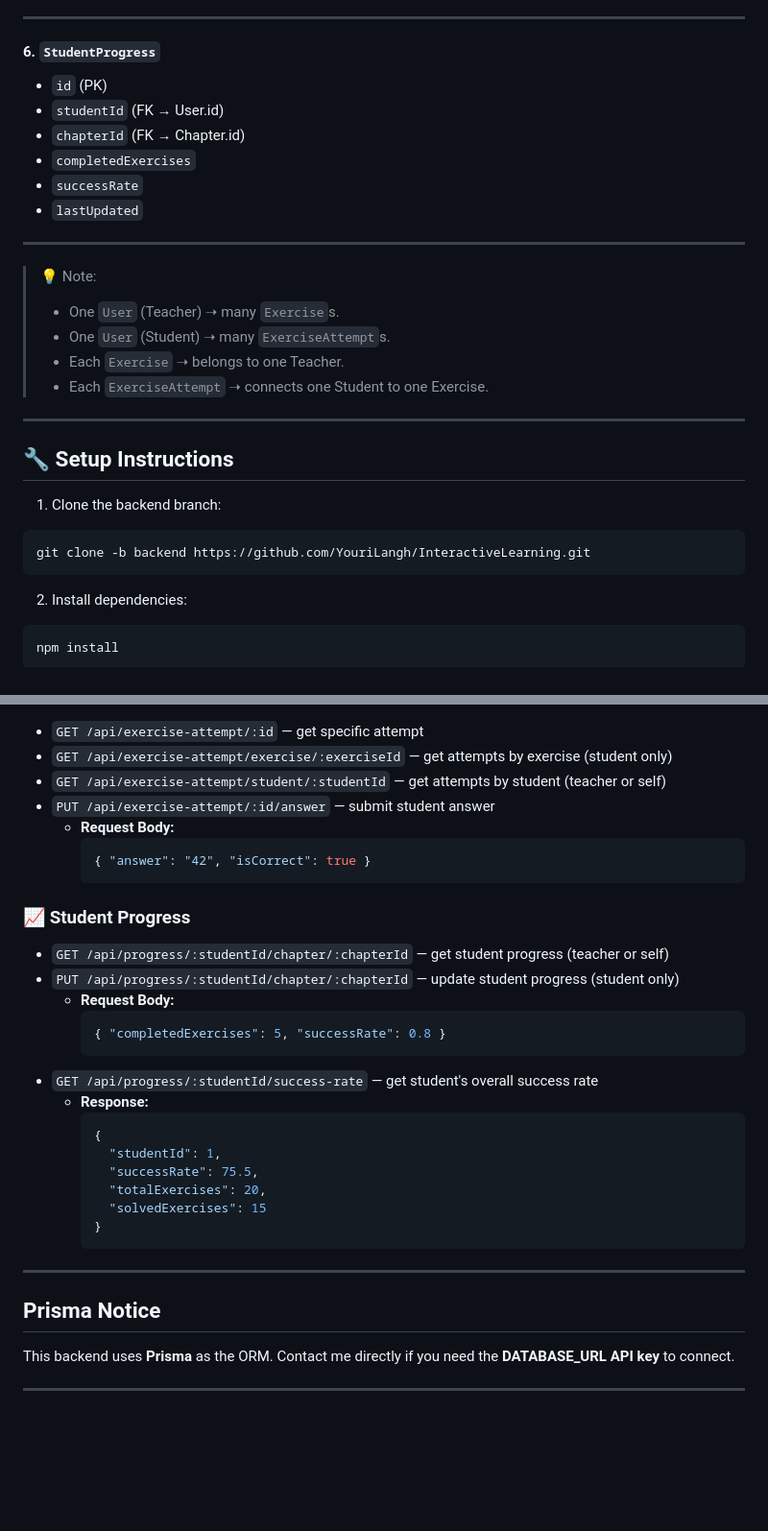
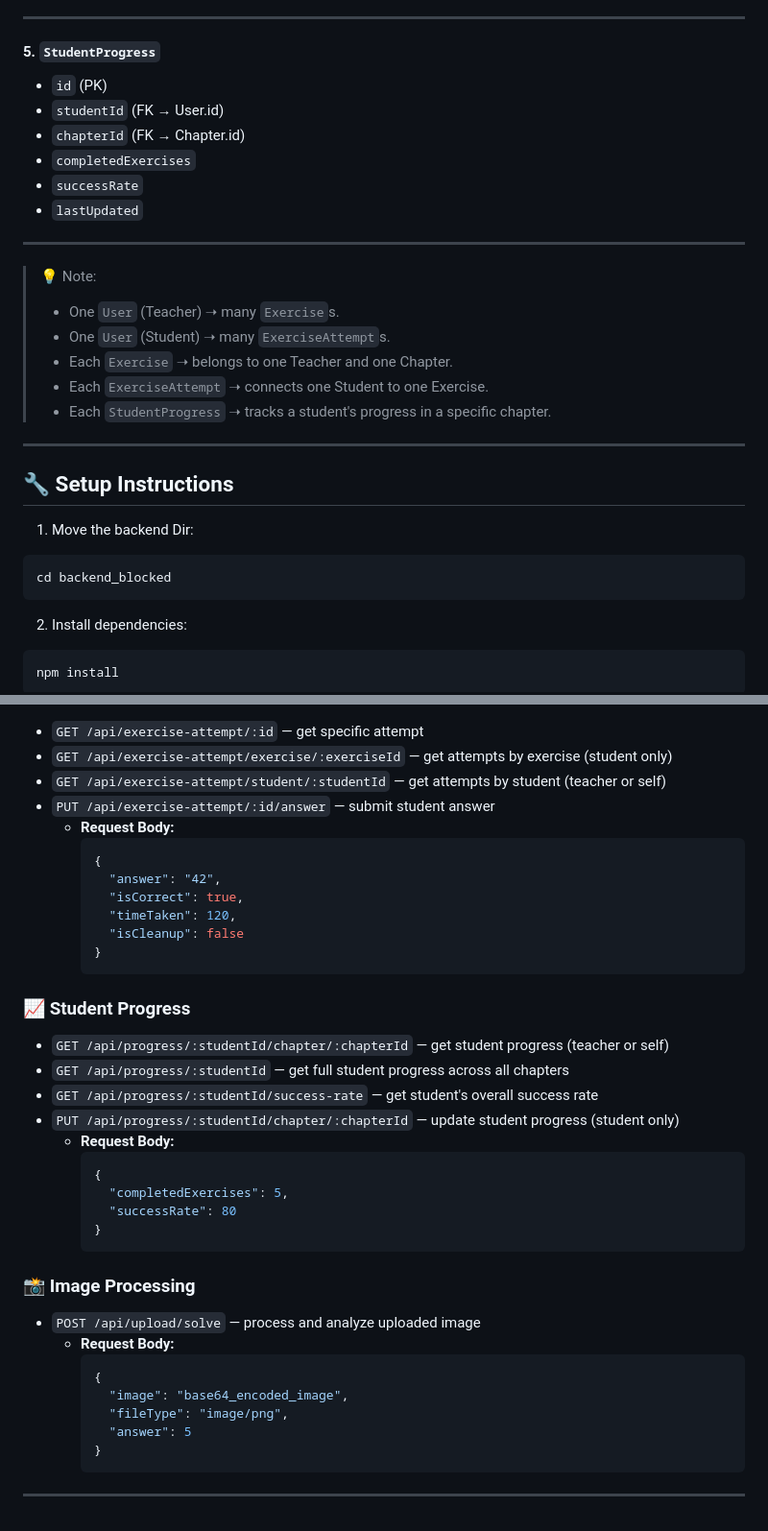
Before and after one commit to YouriLangh/InteractiveLearning, a Markdown page: backend_blocked/README.md, 2 parts joined by grey strips. Shown: that part at 96% size. GitHub-like rendering; blank space fills up the shorter version.

````diff
--- a/backend_blocked/README.md
+++ b/backend_blocked/README.md
@@ -64,7 +56,7 @@ The database is managed using **Prisma**. Below is the relational schema:
 
 ---
 
-#### 6. `StudentProgress`
+#### 5. `StudentProgress`
 - `id` (PK)
 - `studentId` (FK → User.id)
 - `chapterId` (FK → Chapter.id)
@@ -77,16 +69,17 @@ The database is managed using **Prisma**. Below is the relational schema:
 > 💡 Note:
 > - One `User` (Teacher) ➝ many `Exercise`s.
 > - One `User` (Student) ➝ many `ExerciseAttempt`s.
-> - Each `Exercise` ➝ belongs to one Teacher.
+> - Each `Exercise` ➝ belongs to one Teacher and one Chapter.
 > - Each `ExerciseAttempt` ➝ connects one Student to one Exercise.
+> - Each `StudentProgress` ➝ tracks a student's progress in a specific chapter.
 
 ---
 
 ## 🔧 Setup Instructions
 
-1. Clone the backend branch:
+1. Move the backend Dir:
 ```bash
-git clone -b backend https://github.com/YouriLangh/InteractiveLearning.git
+cd backend_blocked
 ```
 
 2. Install dependencies:
@@ -209,31 +227,36 @@ npm run dev
 - `PUT /api/exercise-attempt/:id/answer` — submit student answer
   - **Request Body:**
     ```json
-    { "answer": "42", "isCorrect": true }
+    {
+      "answer": "42",
+      "isCorrect": true,
+      "timeTaken": 120,
+      "isCleanup": false
+    }
     ```
 
 ### 📈 Student Progress
 - `GET /api/progress/:studentId/chapter/:chapterId` — get student progress (teacher or self)
+- `GET /api/progress/:studentId` — get full student progress across all chapters
+- `GET /api/progress/:studentId/success-rate` — get student's overall success rate
 - `PUT /api/progress/:studentId/chapter/:chapterId` — update student progress (student only)
   - **Request Body:**
     ```json
-    { "completedExercises": 5, "successRate": 0.8 }
+    {
+      "completedExercises": 5,
+      "successRate": 80
+    }
     ```
-- `GET /api/progress/:studentId/success-rate` — get student's overall success rate
-  - **Response:**
+
+### 📸 Image Processing
+- `POST /api/upload/solve` — process and analyze uploaded image
+  - **Request Body:**
     ```json
     {
-      "studentId": 1,
-      "successRate": 75.5,
-      "totalExercises": 20,
-      "solvedExercises": 15
+      "image": "base64_encoded_image",
+      "fileType": "image/png",
+      "answer": 5
     }
     ```
 
 ---
-
-##  Prisma Notice
-
-This backend uses **Prisma** as the ORM. Contact me directly if you need the **DATABASE_URL API key** to connect.
-
----
````
Also changed, not shown: other parts of backend_blocked/README.md (+49 -32 lines), backend_blocked/class.png, 16 other files.
